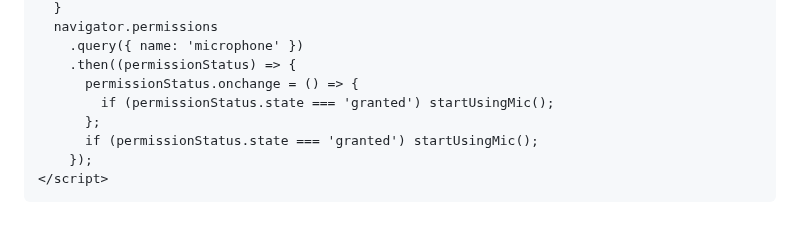
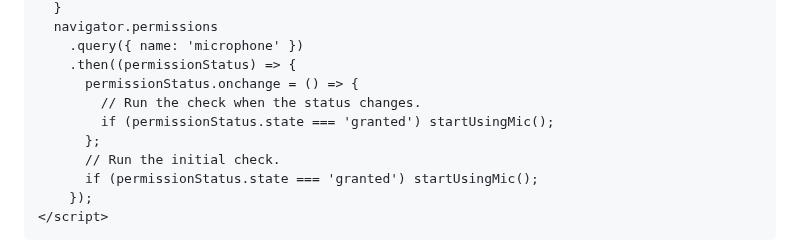
Before and after one commit to WICG/PEPC, a Markdown page: explainer.md, the part around one of its changes. Drawn GitHub-style; blank space fills up the shorter version.

```diff
--- a/explainer.md
+++ b/explainer.md
@@ -297,8 +297,10 @@ Example usage:
     .query({ name: 'microphone' })
     .then((permissionStatus) => {
       permissionStatus.onchange = () => {
+        // Run the check when the status changes.
         if (permissionStatus.state === 'granted') startUsingMic();
       };
+      // Run the initial check.
       if (permissionStatus.state === 'granted') startUsingMic();
     });
 </script>
```
Also changed, not shown: other parts of explainer.md (+2 -2 lines).
